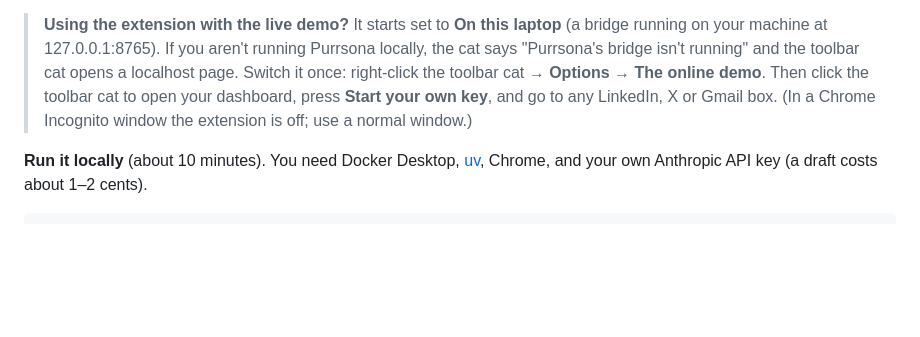
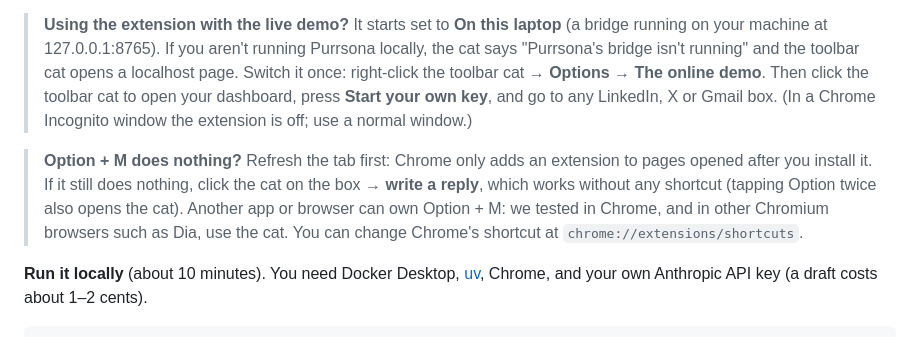
Before and after one commit to Maulik176/purrsona, a Markdown page: README.md, the part around the change. GitHub-like rendering; blank space fills up the shorter version.

Commit message:
README: what to do if Option+M does nothing (refresh the tab, or click the cat)
Co-Authored-By: Claude Opus 5.5 <noreply@anthropic.com>

````diff
--- a/README.md
+++ b/README.md
@@ -191,6 +191,8 @@ LinkedIn and X direct messages are left out on purpose: the cat doesn't appear t
 
 > **Using the extension with the live demo?** It starts set to **On this laptop** (a bridge running on your machine at 127.0.0.1:8765). If you aren't running Purrsona locally, the cat says "Purrsona's bridge isn't running" and the toolbar cat opens a localhost page. Switch it once: right-click the toolbar cat → **Options** → **The online demo**. Then click the toolbar cat to open your dashboard, press **Start your own key**, and go to any LinkedIn, X or Gmail box. (In a Chrome Incognito window the extension is off; use a normal window.)
 
+> **Option + M does nothing?** Refresh the tab first: Chrome only adds an extension to pages opened after you install it. If it still does nothing, click the cat on the box → **write a reply**, which works without any shortcut (tapping Option twice also opens the cat). Another app or browser can own Option + M: we tested in Chrome, and in other Chromium browsers such as Dia, use the cat. You can change Chrome's shortcut at `chrome://extensions/shortcuts`.
+
 **Run it locally** (about 10 minutes). You need Docker Desktop, [uv](https://docs.astral.sh/uv/getting-started/installation/), Chrome, and your own Anthropic API key (a draft costs about 1–2 cents).
 
 ```bash
````
